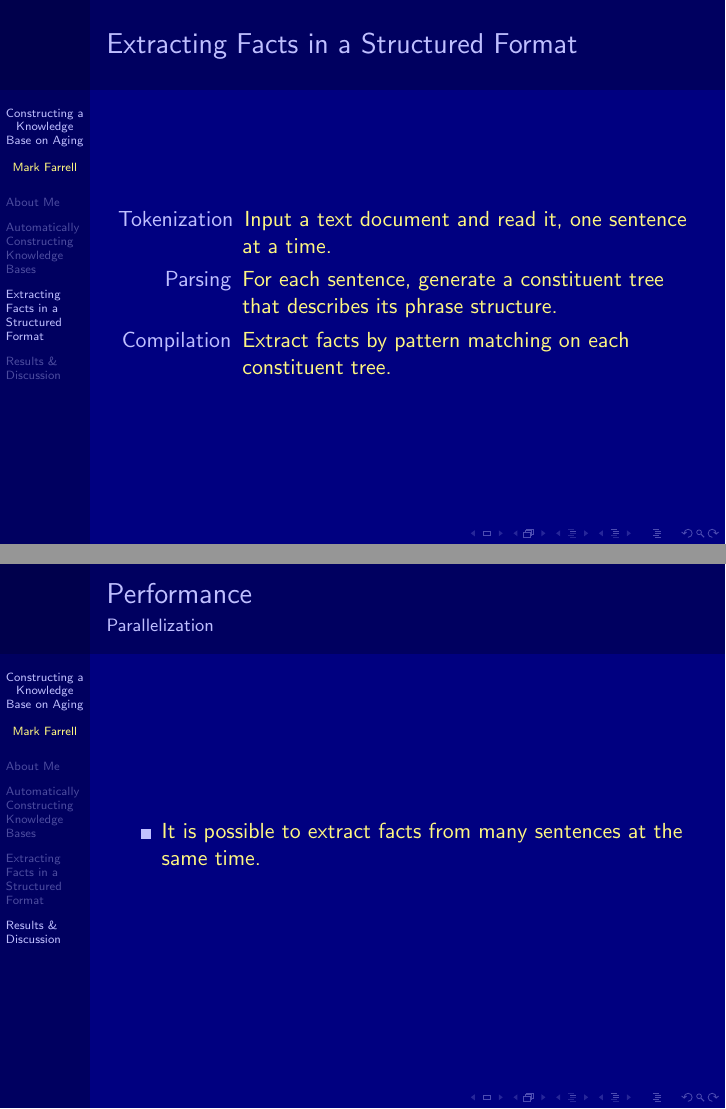
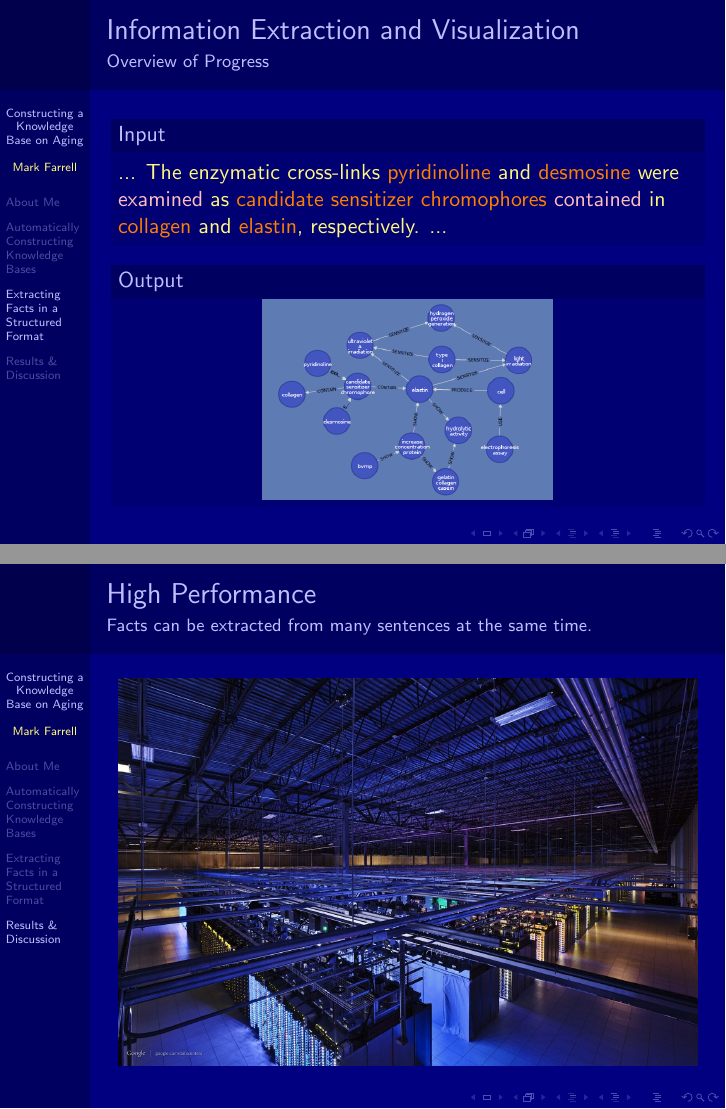
Before and after one commit to markfarrell/relation-extraction, LaTeX slides (presentation/crea_presentation.tex): pages 22 and 34 of 47 before the commit and pages 18 and 34 of 47 after it, joined at a grey line. Compiled offline with pdfLaTeX.

Commit message:
-- Updated summary of progress in presentation.
Signed-off-by: Mark Farrell<m4farrel@csclub.uwaterloo.ca>

```diff
--- a/presentation/crea_presentation.tex
+++ b/presentation/crea_presentation.tex
@@ -163,30 +163,33 @@ and otherwise explore the knowledge base.
 
 \end{frame}
 
-\begin{frame}
-
-\frametitle{Summary of Progress}
-
-\begin{itemize}[<+->]
-
-\item Devised and implemented the method for finding simple facts
-in sentences, extracting them in a structured format.
-
-% Projects like Carnegie Mellon's "Read The Web" appear to be able
-% to extract simple facts from sentences, but their software is
-% neither open-source nor downloadable.
-
-\item Began work on a web viewer for the knowledge base.
-
-\end{itemize}
-
-\end{frame}
-
 \section{Extracting Facts in a Structured Format}
 
 \begin{frame}
 
-\frametitle{Extracting Facts in a Structured Format}
+\frametitle{Information Extraction and Visualization}
+\framesubtitle{Overview of Progress}
+
+\centering
+
+\begin{block}{Input}
+... The enzymatic cross-links \textcolor{orange}{pyridinoline} and \textcolor{orange}{desmosine} were \textcolor{pink}{examined}
+as \textcolor{orange}{candidate sensitizer chromophores} \textcolor{pink}{contained} in \textcolor{orange}{collagen} and \textcolor{orange}{elastin},
+respectively. ...
+\end{block}
+
+\begin{block}{Output}
+\centering
+\includegraphics[width=0.5\linewidth]{images/elastinneighborhood.png}
+\end{block}
+
+\end{frame}
+
+
+\begin{frame}
+
+\frametitle{Information Extraction}
+\framesubtitle{Method}
 
 \begin{description}[<+->]
 
@@ -319,14 +329,11 @@ PubMed abstracts.}
 
 \begin{frame}
 
-\frametitle{Performance}
-\framesubtitle{Parallelization}
+\frametitle{High Performance}
+\framesubtitle{Facts can be extracted from many sentences at the same time.}
+% It is possible to extract facts from many sentences at the same time.
 
-\begin{itemize}[<+->]
-
-\item It is possible to extract facts from many sentences at the same time.
-
-\end{itemize}
+\includegraphics[width=1.0\linewidth]{images/parallel.jpg}
 
 \end{frame}
 
```
Also changed, not shown: presentation/images/elastinneighborhood.png, presentation/images/manwalkdog.png (added), presentation/images/parallel.jpg (added), presentation/crea_presentation.tex (7 more changed lines).
